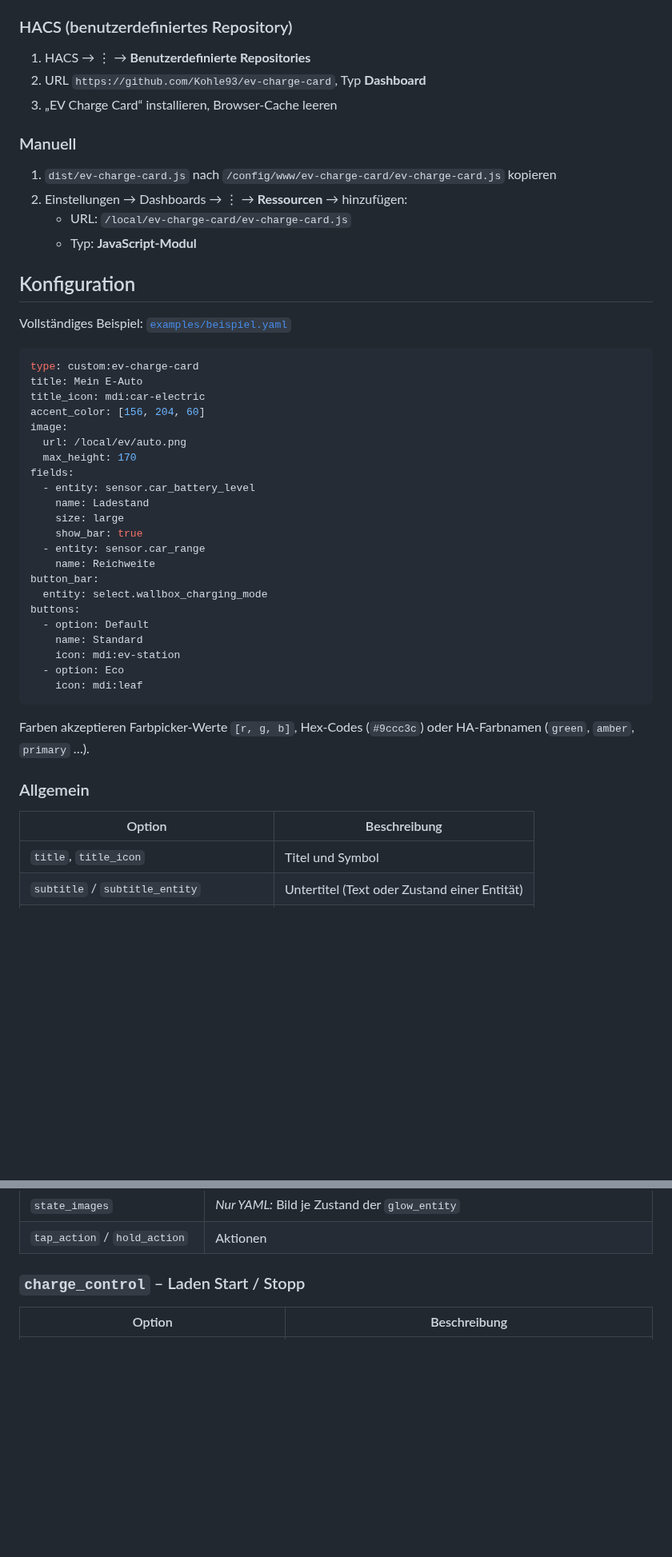
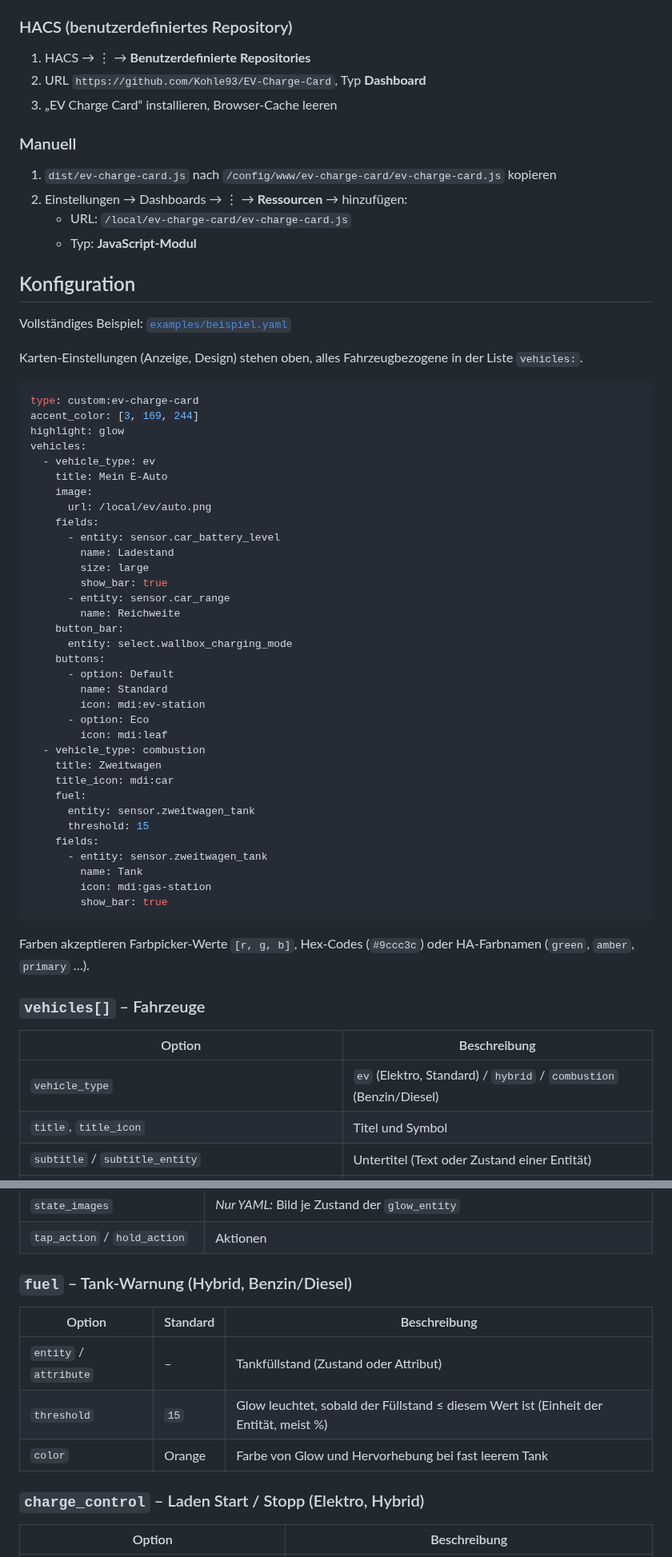
Before and after one commit to Kohle93/EV-Charge-Card, a Markdown page: README.md, 2 parts joined by grey strips. Shown at 80% size. Rendered like a GitHub page; blank space fills up the shorter version.

````diff
--- a/README.md
+++ b/README.md
@@ -43,7 +48,7 @@ Farben werden per Farbpicker gewählt. Konfigurationen der Version 0.x (`layout:
 ### HACS (benutzerdefiniertes Repository)
 
 1. HACS → ⋮ → **Benutzerdefinierte Repositories**
-2. URL `https://github.com/Kohle93/ev-charge-card`, Typ **Dashboard**
+2. URL `https://github.com/Kohle93/EV-Charge-Card`, Typ **Dashboard**
 3. „EV Charge Card“ installieren, Browser-Cache leeren
 
 ### Manuell
@@ -57,37 +62,52 @@ Farben werden per Farbpicker gewählt. Konfigurationen der Version 0.x (`layout:
 
 Vollständiges Beispiel: [`examples/beispiel.yaml`](examples/beispiel.yaml)
 
+Karten-Einstellungen (Anzeige, Design) stehen oben, alles Fahrzeugbezogene in der Liste `vehicles:`.
+
 ```yaml
 type: custom:ev-charge-card
-title: Mein E-Auto
-title_icon: mdi:car-electric
-accent_color: [156, 204, 60]
-image:
-  url: /local/ev/auto.png
-  max_height: 170
-fields:
-  - entity: sensor.car_battery_level
-    name: Ladestand
-    size: large
-    show_bar: true
-  - entity: sensor.car_range
-    name: Reichweite
-button_bar:
-  entity: select.wallbox_charging_mode
-buttons:
-  - option: Default
-    name: Standard
-    icon: mdi:ev-station
-  - option: Eco
-    icon: mdi:leaf
+accent_color: [3, 169, 244]
+highlight: glow
+vehicles:
+  - vehicle_type: ev
+    title: Mein E-Auto
+    image:
+      url: /local/ev/auto.png
+    fields:
+      - entity: sensor.car_battery_level
+        name: Ladestand
+        size: large
+        show_bar: true
+      - entity: sensor.car_range
+        name: Reichweite
+    button_bar:
+      entity: select.wallbox_charging_mode
+    buttons:
+      - option: Default
+        name: Standard
+        icon: mdi:ev-station
+      - option: Eco
+        icon: mdi:leaf
+  - vehicle_type: combustion
+    title: Zweitwagen
+    title_icon: mdi:car
+    fuel:
+      entity: sensor.zweitwagen_tank
+      threshold: 15
+    fields:
+      - entity: sensor.zweitwagen_tank
+        name: Tank
+        icon: mdi:gas-station
+        show_bar: true
 ```
 
 Farben akzeptieren Farbpicker-Werte `[r, g, b]`, Hex-Codes (`#9ccc3c`) oder HA-Farbnamen (`green`, `amber`, `primary` …).
 
-### Allgemein
+### `vehicles[]` – Fahrzeuge
 
 | Option | Beschreibung |
 |---|---|
+| `vehicle_type` | `ev` (Elektro, Standard) / `hybrid` / `combustion` (Benzin/Diesel) |
 | `title`, `title_icon` | Titel und Symbol |
 | `subtitle` / `subtitle_entity` | Untertitel (Text oder Zustand einer Entität) |
 | `title_tap_action` / `title_hold_action` | Aktionen auf dem Titel |
@@ -147,7 +183,15 @@ Farben akzeptieren Farbpicker-Werte `[r, g, b]`, Hex-Codes (`#9ccc3c`) oder HA-F
 | `state_images` | *Nur YAML:* Bild je Zustand der `glow_entity` |
 | `tap_action` / `hold_action` | Aktionen |
 
-### `charge_control` – Laden Start / Stopp
+### `fuel` – Tank-Warnung (Hybrid, Benzin/Diesel)
+
+| Option | Standard | Beschreibung |
+|---|---|---|
+| `entity` / `attribute` | – | Tankfüllstand (Zustand oder Attribut) |
+| `threshold` | `15` | Glow leuchtet, sobald der Füllstand ≤ diesem Wert ist (Einheit der Entität, meist %) |
+| `color` | Orange | Farbe von Glow und Hervorhebung bei fast leerem Tank |
+
+### `charge_control` – Laden Start / Stopp (Elektro, Hybrid)
 
 | Option | Beschreibung |
 |---|---|
````
Also changed, not shown: other parts of README.md (+31 -10 lines), examples/auto-2.png (added), images/preview.png, 6 other files.
